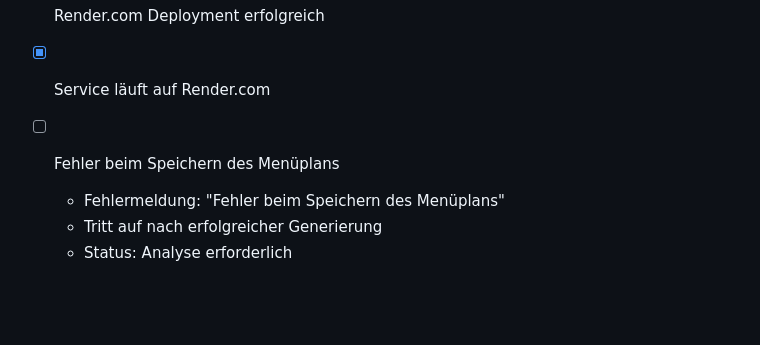
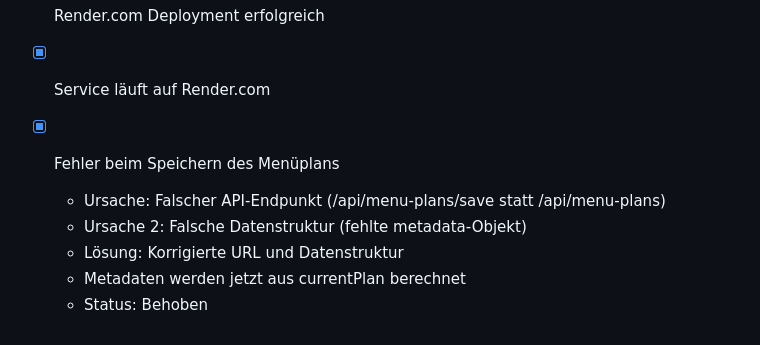
Before and after one commit to jb-x-dev/menuplan-simulator-v5, a Markdown page: todo.md, the part around the change. GitHub-like rendering; blank space fills up the shorter version.

Commit message:
Update todo.md: Mark save menu plan bug as fixed

```diff
--- a/todo.md
+++ b/todo.md
@@ -101,7 +101,9 @@
 
 
 
-- [ ] Fehler beim Speichern des Menüplans
-  - Fehlermeldung: "Fehler beim Speichern des Menüplans"
-  - Tritt auf nach erfolgreicher Generierung
-  - Status: Analyse erforderlich
+- [x] Fehler beim Speichern des Menüplans
+  - Ursache: Falscher API-Endpunkt (/api/menu-plans/save statt /api/menu-plans)
+  - Ursache 2: Falsche Datenstruktur (fehlte metadata-Objekt)
+  - Lösung: Korrigierte URL und Datenstruktur
+  - Metadaten werden jetzt aus currentPlan berechnet
+  - Status: Behoben
```
